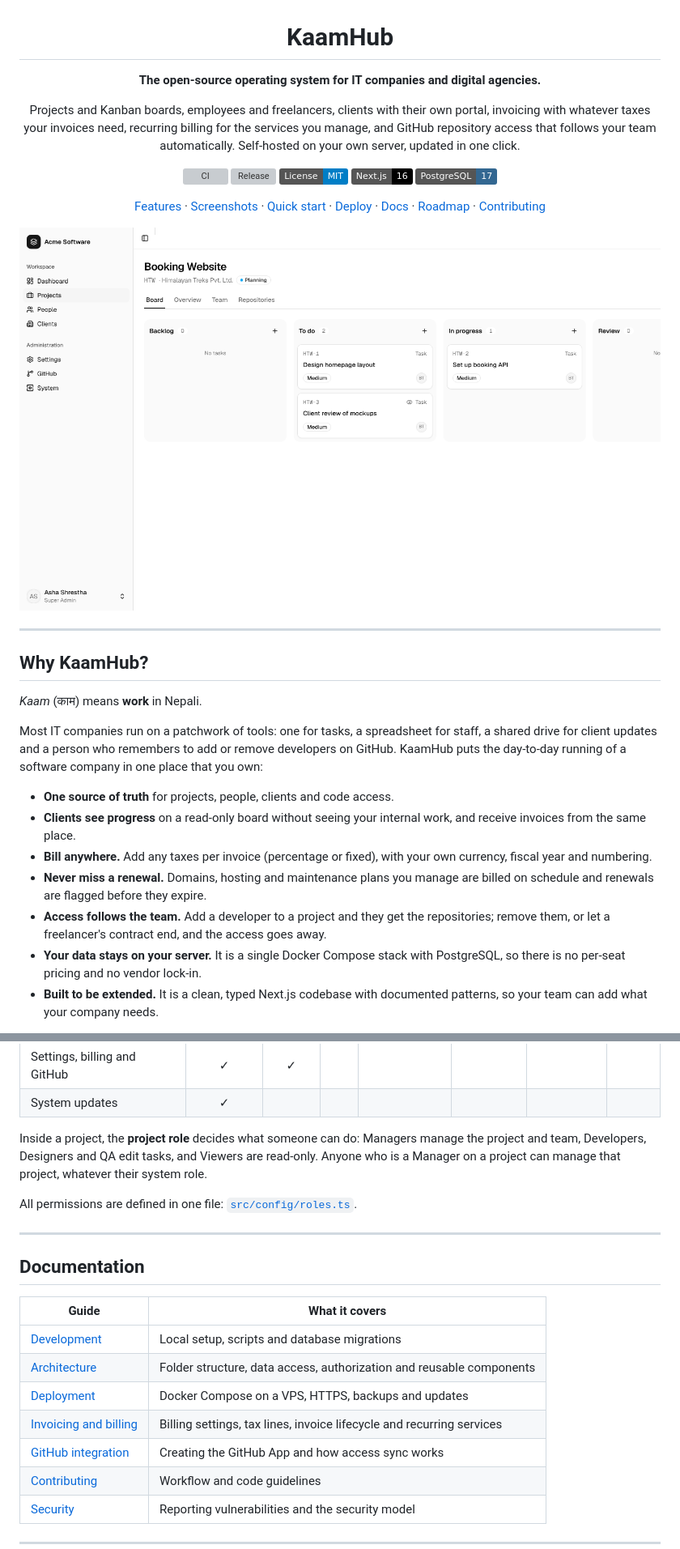
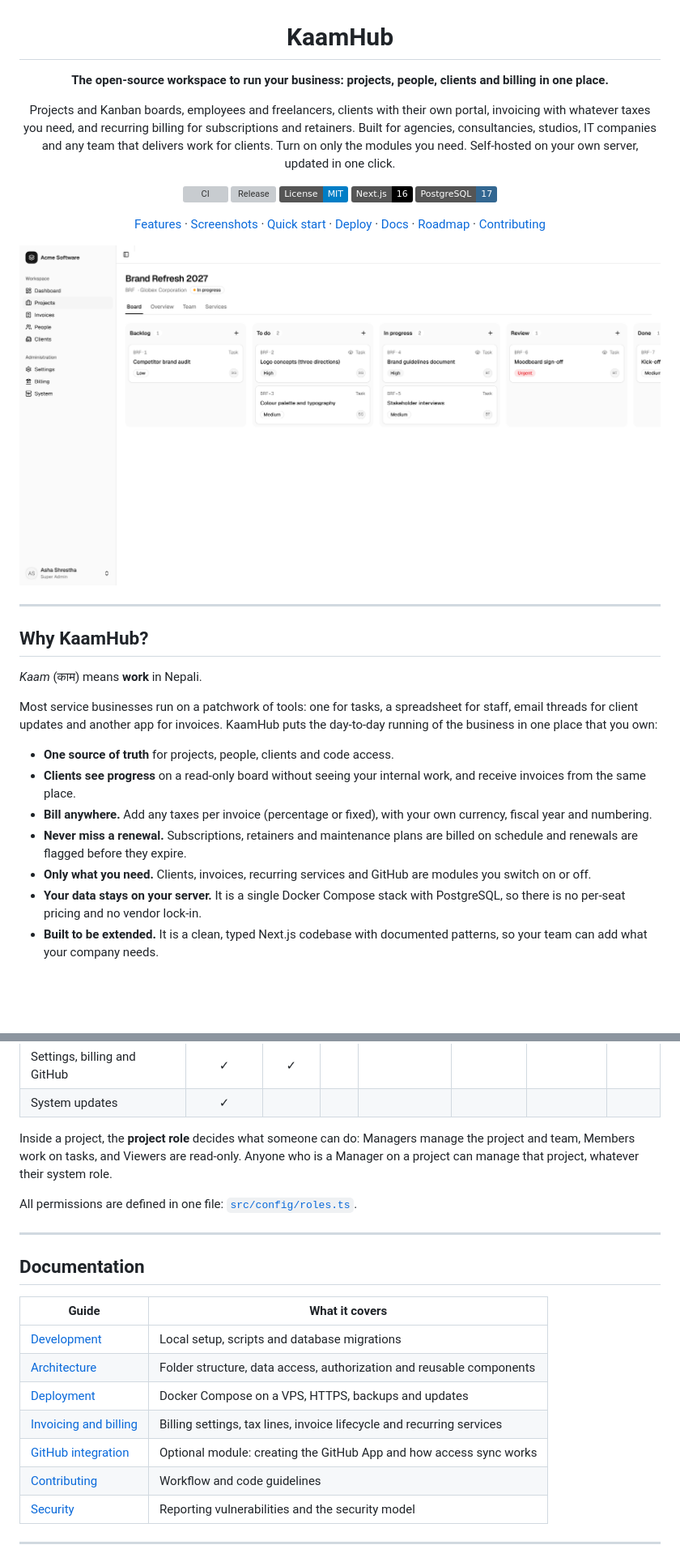
Before and after one commit to klixsoft/kaamhub, a Markdown page: README.md, 2 parts joined by grey strips. Shown at 81% size. GitHub-like rendering; pictures changed too: docs/images/board.png; badges without logos; blank space fills up the shorter version; grey boxes are pictures that could not be loaded.

Commit message:
docs: present KaamHub as a generic business workspace with optional modules

```diff
--- a/README.md
+++ b/README.md
@@ -2,9 +2,9 @@
 
 # KaamHub
 
-**The open-source operating system for IT companies and digital agencies.**
+**The open-source workspace to run your business: projects, people, clients and billing in one place.**
 
-Projects and Kanban boards, employees and freelancers, clients with their own portal, invoicing with whatever taxes your invoices need, recurring billing for the services you manage, and GitHub repository access that follows your team automatically. Self-hosted on your own server, updated in one click.
+Projects and Kanban boards, employees and freelancers, clients with their own portal, invoicing with whatever taxes you need, and recurring billing for subscriptions and retainers. Built for agencies, consultancies, studios, IT companies and any team that delivers work for clients. Turn on only the modules you need. Self-hosted on your own server, updated in one click.
 
 [![CI](https://github.com/klixsoft/kaamhub/actions/workflows/ci.yml/badge.svg)](https://github.com/klixsoft/kaamhub/actions/workflows/ci.yml)
 [![Release](https://img.shields.io/github/v/release/klixsoft/kaamhub?sort=semver)](https://github.com/klixsoft/kaamhub/releases)
@@ -24,13 +24,13 @@ Projects and Kanban boards, employees and freelancers, clients with their own po
 
 *Kaam* (काम) means **work** in Nepali.
 
-Most IT companies run on a patchwork of tools: one for tasks, a spreadsheet for staff, a shared drive for client updates and a person who remembers to add or remove developers on GitHub. KaamHub puts the day-to-day running of a software company in one place that you own:
+Most service businesses run on a patchwork of tools: one for tasks, a spreadsheet for staff, email threads for client updates and another app for invoices. KaamHub puts the day-to-day running of the business in one place that you own:
 
 - **One source of truth** for projects, people, clients and code access.
 - **Clients see progress** on a read-only board without seeing your internal work, and receive invoices from the same place.
 - **Bill anywhere.** Add any taxes per invoice (percentage or fixed), with your own currency, fiscal year and numbering.
-- **Never miss a renewal.** Domains, hosting and maintenance plans you manage are billed on schedule and renewals are flagged before they expire.
-- **Access follows the team.** Add a developer to a project and they get the repositories; remove them, or let a freelancer's contract end, and the access goes away.
+- **Never miss a renewal.** Subscriptions, retainers and maintenance plans are billed on schedule and renewals are flagged before they expire.
+- **Only what you need.** Clients, invoices, recurring services and GitHub are modules you switch on or off.
 - **Your data stays on your server.** It is a single Docker Compose stack with PostgreSQL, so there is no per-seat pricing and no vendor lock-in.
 - **Built to be extended.** It is a clean, typed Next.js codebase with documented patterns, so your team can add what your company needs.
 
@@ -209,7 +216,7 @@ Open **System** in the sidebar. When a new release is available, click **Update*
 | Settings, billing and GitHub | ✓ | ✓ | | | | | |
 | System updates | ✓ | | | | | | |
 
-Inside a project, the **project role** decides what someone can do: Managers manage the project and team, Developers, Designers and QA edit tasks, and Viewers are read-only. Anyone who is a Manager on a project can manage that project, whatever their system role.
+Inside a project, the **project role** decides what someone can do: Managers manage the project and team, Members work on tasks, and Viewers are read-only. Anyone who is a Manager on a project can manage that project, whatever their system role.
 
 All permissions are defined in one file: [`src/config/roles.ts`](src/config/roles.ts).
 
@@ -223,7 +230,7 @@ All permissions are defined in one file: [`src/config/roles.ts`](src/config/role
 | [Architecture](docs/architecture.md) | Folder structure, data access, authorization and reusable components |
 | [Deployment](docs/deployment.md) | Docker Compose on a VPS, HTTPS, backups and updates |
 | [Invoicing and billing](docs/billing.md) | Billing settings, tax lines, invoice lifecycle and recurring services |
-| [GitHub integration](docs/github.md) | Creating the GitHub App and how access sync works |
+| [GitHub integration](docs/github.md) | Optional module: creating the GitHub App and how access sync works |
 | [Contributing](CONTRIBUTING.md) | Workflow and code guidelines |
 | [Security](SECURITY.md) | Reporting vulnerabilities and the security model |
 
```
Also changed, not shown: other parts of README.md (+19 -12 lines), docs/billing.md (+3 -3 lines), docs/github.md (+2 -0 lines), docs/images/project-overview.png (added), docs/images/services.png, docs/images/task.png, docs/images/team.png.
